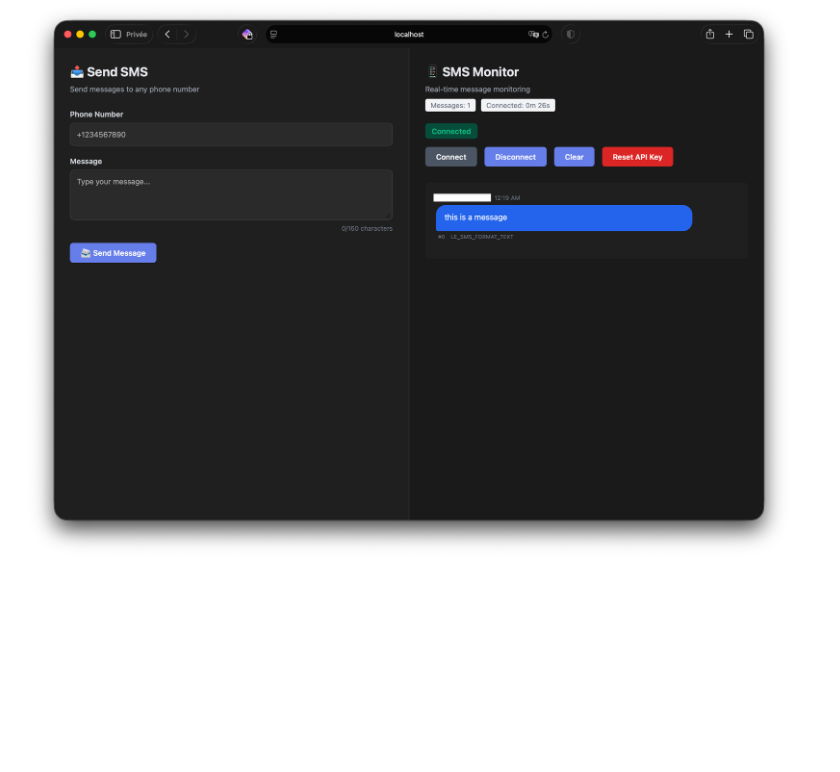
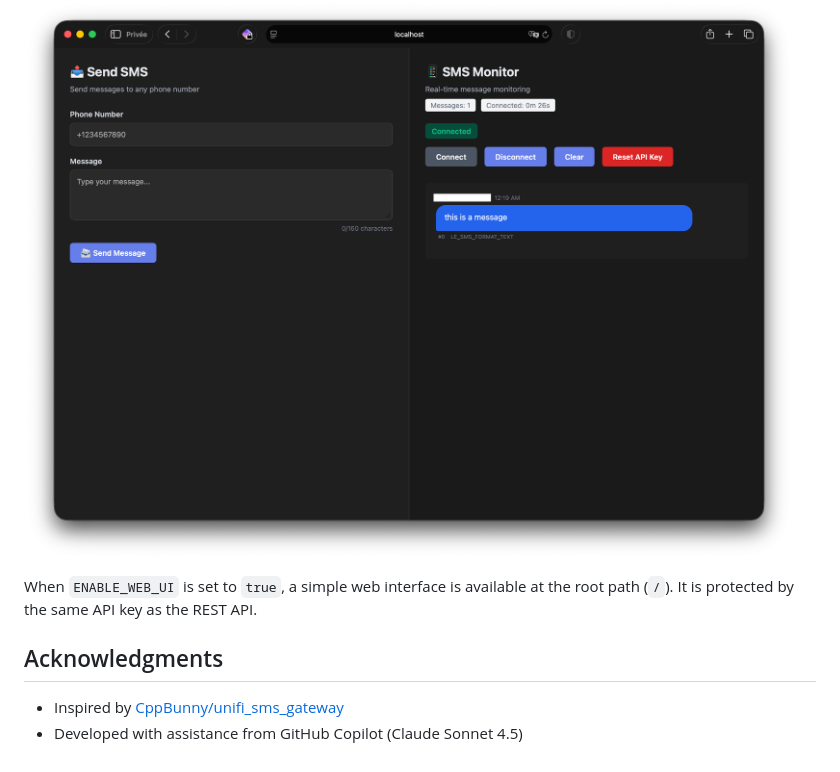
Before and after one commit to JiveOff/unifi-rest-sms-gateway, a Markdown page: README.md, the part around the change. GitHub-like rendering; blank space fills up the shorter version.

Commit message:
chore: add AI use disclosure

```diff
--- a/README.md
+++ b/README.md
@@ -134,3 +134,10 @@ ws.onmessage = (event) => {
 ## Web UI
 
 ![Web Interface Screenshot](docs/web-ui.png)
+
+When `ENABLE_WEB_UI` is set to `true`, a simple web interface is available at the root path (`/`). It is protected by the same API key as the REST API.
+
+## Acknowledgments
+
+- Inspired by [CppBunny/unifi_sms_gateway](https://github.com/CppBunny/unifi_sms_gateway)
+- Developed with assistance from GitHub Copilot (Claude Sonnet 4.5)
```
